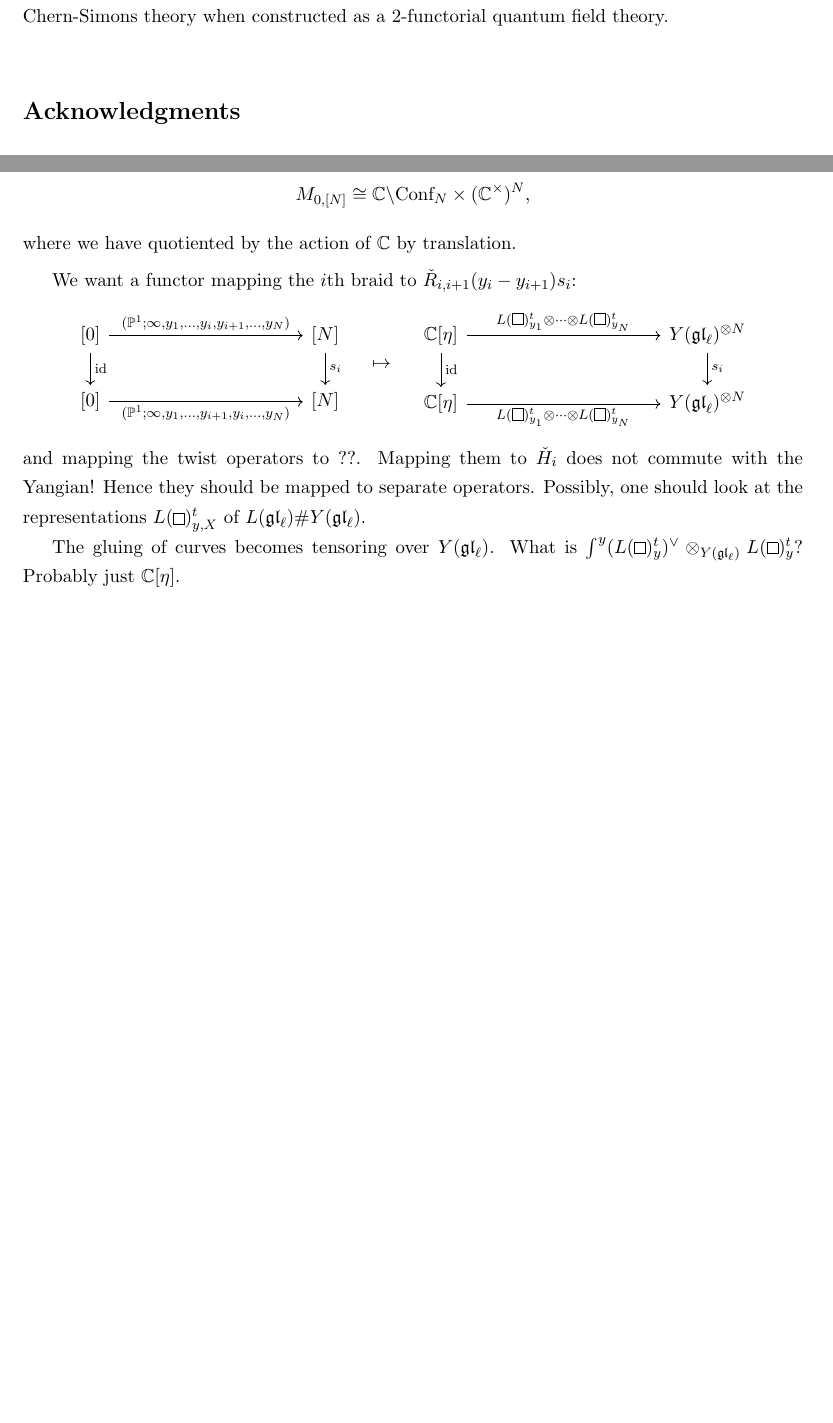
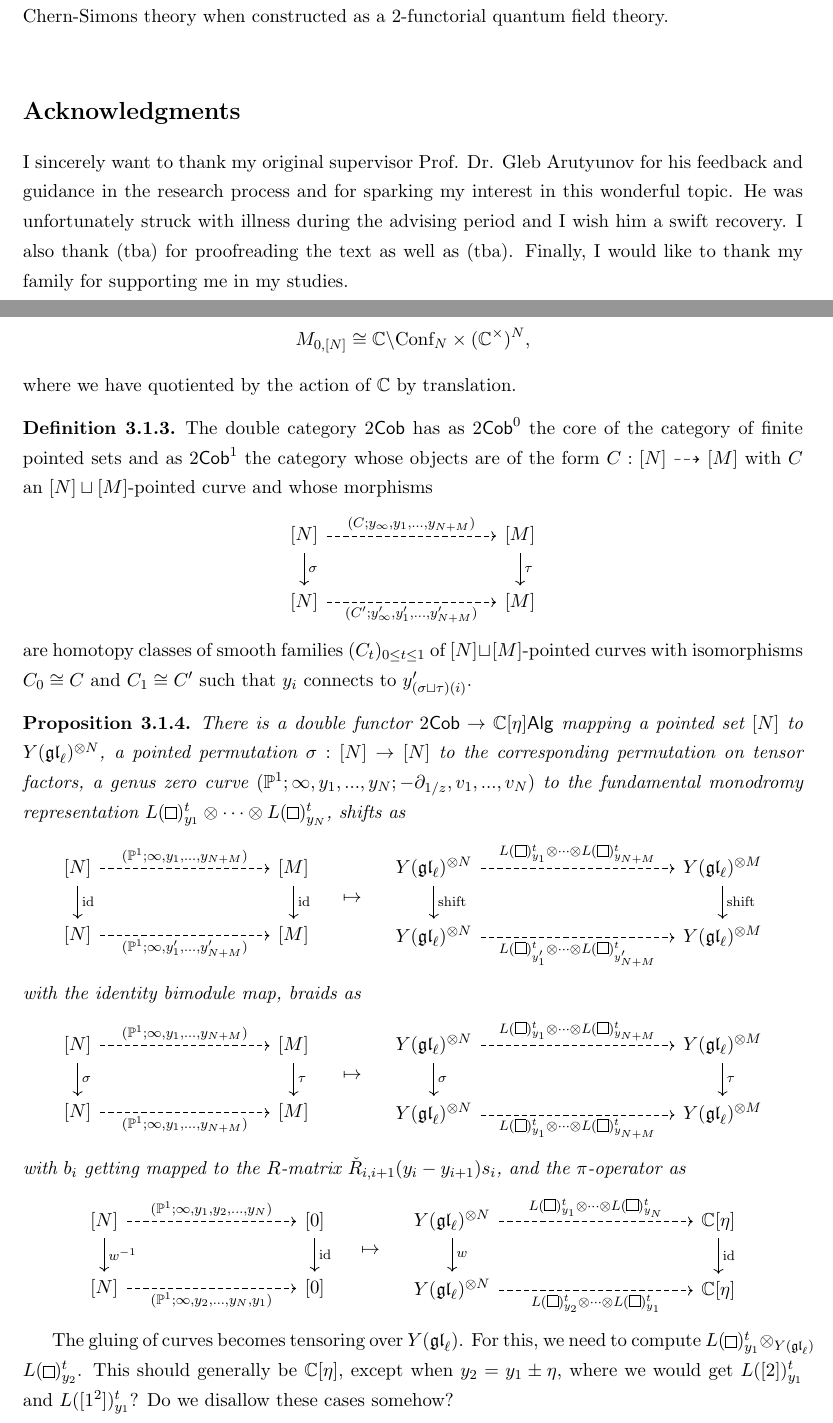
Before and after one commit to GlobalLukas/masters-thesis, a LaTeX thesis (thesis.tex): two parts of pages 3 and 46 of 59, joined at a grey line, cut so that both start at the same text, the shorter picture padded with empty space. Compiled offline with pdfLaTeX.

Commit message:
New stuff in geometry section

```diff
--- a/thesis.tex
+++ b/thesis.tex
@@ -92,7 +92,7 @@ We examine a quantum-classical duality between inhomogeneous Heisenberg models a
 
 \section*{Acknowledgments}
 
-%I sincerely want to thank my supervisor Prof. Dr. Gleb Arutyunov for his feedback and guidance in the research process and for sparking my interest in this wonderful topic. I also thank (tba) for proofreading the text as well as (tba) Finally, I would like to thank my family for supporting me in my studies.
+I sincerely want to thank my original supervisor Prof. Dr. Gleb Arutyunov for his feedback and guidance in the research process and for sparking my interest in this wonderful topic. He was unfortunately struck with illness during the advising period and I wish him a swift recovery. I also thank (tba) for proofreading the text as well as (tba). Finally, I would like to thank my family for supporting me in my studies.
 
 \tableofcontents
 
@@ -1907,21 +1905,57 @@ M_{0,[N]} \cong \C \backslash \text{Conf}_N \times (\C^\times)^N,
 where we have quotiented by the action of $\C$ by translation.
 \end{example}
 
-We want a functor mapping the $i$th braid to $\check R_{i,i+1}(y_i-y_{i+1}) s_i$:
+\begin{definition}
+The double category $2\mathsf{Cob}$ has as $2\mathsf{Cob}^0$ the core of the category of finite pointed sets and as $2\mathsf{Cob}^1$ the category whose objects are of the form $C: [N] \dashrightarrow [M]$ with $C$ an $[N] \sqcup [M]$-pointed curve and whose morphisms
 \begin{center}
-\begin{tikzcd}[column sep=4cm]
-{[0]} \arrow{d}{\id} \arrow{r}{(\P^1;\infty,y_1,...,y_i,y_{i+1},...,y_N)} & {[N]} \arrow{d}{s_i} \\
-{[0]} \arrow[swap]{r}{(\P^1;\infty,y_1,...,y_{i+1},y_i,...,y_N)} & {[N]}
+\begin{tikzcd}[column sep=3.5cm]
+{[N]} \arrow{d}{\sigma} \arrow[dashed]{r}{(C;y_\infty,y_1,...,y_{N+M})} & {[M]} \arrow{d}{\tau} \\
+{[N]} \arrow[dashed,swap]{r}{(C';y_\infty',y_1',...,y_{N+M}')} & {[M]}
+\end{tikzcd}
+\end{center}
+are homotopy classes of smooth families $(C_t)_{0 \leq t \leq 1}$ of $[N] \sqcup [M]$-pointed curves with isomorphisms $C_0 \cong C$ and $C_1 \cong C'$ such that $y_i$ connects to $y_{(\sigma \sqcup \tau)(i)}'$.
+\end{definition}
+
+\begin{prop}
+There is a double functor $2\mathsf{Cob} \to \C[\eta]\mathsf{Alg}$ mapping a pointed set $[N]$ to $Y(\mathfrak{gl}_\ell)^{\otimes N}$, a pointed permutation $\sigma: [N] \to [N]$ to the corresponding permutation on tensor factors, a genus zero curve $(\P^1;\infty,y_1,...,y_N;-\partial_{1/z},v_1,...,v_N)$ to the fundamental monodromy representation $L(\ydiagram{1})_{y_1}^t \otimes \cdots \otimes L(\ydiagram{1})_{y_N}^t$, shifts as
+\begin{center}
+\begin{tikzcd}[column sep=3.5cm]
+{[N]} \arrow{d}{\id} \arrow[dashed]{r}{(\P^1;\infty,y_1,...,y_{N+M})} & {[M]} \arrow{d}{\id} \\
+{[N]} \arrow[dashed,swap]{r}{(\P^1;\infty,y_1',...,y_{N+M}')} & {[M]}
 \end{tikzcd}
 $\quad \mapsto \quad$
 \begin{tikzcd}[column sep=4cm]
-{\C[\eta]} \arrow{d}{\id} \arrow{r}{L(\ydiagram{1})_{y_1}^t \otimes \cdots \otimes L(\ydiagram{1})_{y_N}^t} & Y(\mathfrak{gl}_\ell)^{\otimes N} \arrow{d}{s_i} \\
-{\C[\eta]} \arrow[swap]{r}{L(\ydiagram{1})_{y_1}^t \otimes \cdots \otimes L(\ydiagram{1})_{y_N}^t} & Y(\mathfrak{gl}_\ell)^{\otimes N}
+Y(\mathfrak{gl}_\ell)^{\otimes N} \arrow{d}{\textnormal{shift}} \arrow[dashed]{r}{L(\ydiagram{1})_{y_1}^t \otimes \cdots \otimes L(\ydiagram{1})_{y_{N+M}}^t} & Y(\mathfrak{gl}_\ell)^{\otimes M} \arrow{d}{\textnormal{shift}} \\
+Y(\mathfrak{gl}_\ell)^{\otimes N} \arrow[dashed,swap]{r}{L(\ydiagram{1})_{y_1'}^t \otimes \cdots \otimes L(\ydiagram{1})_{y_{N+M}'}^t} & Y(\mathfrak{gl}_\ell)^{\otimes M}
 \end{tikzcd}
 \end{center}
-and mapping the twist operators to ??. Mapping them to $\check H_i$ does not commute with the Yangian! Hence they should be mapped to separate operators. Possibly, one should look at the representations $L(\ydiagram{1})_{y,X}^t$ of $L(\mathfrak{gl}_\ell) \# Y(\mathfrak{gl}_\ell)$.
-
-The gluing of curves becomes tensoring over $Y(\mathfrak{gl}_\ell)$. What is $\int^y (L(\ydiagram{1})_y^t)^\vee \otimes_{Y(\mathfrak{gl}_\ell)} L(\ydiagram{1})_y^t$? Probably just $\C[\eta]$.
+with the identity bimodule map, braids as
+\begin{center}
+\begin{tikzcd}[column sep=3.5cm]
+{[N]} \arrow{d}{\sigma} \arrow[dashed]{r}{(\P^1;\infty,y_1,...,y_{N+M})} & {[M]} \arrow{d}{\tau} \\
+{[N]} \arrow[dashed,swap]{r}{(\P^1;\infty,y_1,...,y_{N+M})} & {[M]}
+\end{tikzcd}
+$\quad \mapsto \quad$
+\begin{tikzcd}[column sep=4cm]
+Y(\mathfrak{gl}_\ell)^{\otimes N} \arrow{d}{\sigma} \arrow[dashed]{r}{L(\ydiagram{1})_{y_1}^t \otimes \cdots \otimes L(\ydiagram{1})_{y_{N+M}}^t} & Y(\mathfrak{gl}_\ell)^{\otimes M} \arrow{d}{\tau} \\
+Y(\mathfrak{gl}_\ell)^{\otimes N} \arrow[dashed,swap]{r}{L(\ydiagram{1})_{y_1}^t \otimes \cdots \otimes L(\ydiagram{1})_{y_{N+M}}^t} & Y(\mathfrak{gl}_\ell)^{\otimes M}
+\end{tikzcd}
+\end{center}
+with $b_i$ getting mapped to the $R$-matrix $\check R_{i,i+1}(y_i-y_{i+1}) s_i$, and the $\pi$-operator as
+\begin{center}
+\begin{tikzcd}[column sep=3.5cm]
+{[N]} \arrow{d}{w^{-1}} \arrow[dashed]{r}{(\P^1;\infty,y_1,y_2,...,y_N)} & {[0]} \arrow{d}{\id} \\
+{[N]} \arrow[dashed,swap]{r}{(\P^1;\infty,y_2,...,y_N,y_1)} & {[0]}
+\end{tikzcd}
+$\quad \mapsto \quad$
+\begin{tikzcd}[column sep=4cm]
+Y(\mathfrak{gl}_\ell)^{\otimes N} \arrow{d}{w} \arrow[dashed]{r}{L(\ydiagram{1})_{y_1}^t \otimes \cdots \otimes L(\ydiagram{1})_{y_N}^t} & \C[\eta] \arrow{d}{\id} \\
+Y(\mathfrak{gl}_\ell)^{\otimes N} \arrow[dashed,swap]{r}{L(\ydiagram{1})_{y_2}^t \otimes \cdots \otimes L(\ydiagram{1})_{y_1}^t} & \C[\eta]
+\end{tikzcd}
+\end{center}
+\end{prop}
+
+The gluing of curves becomes tensoring over $Y(\mathfrak{gl}_\ell)$. For this, we need to compute $L(\ydiagram{1})_{y_1}^t \otimes_{Y(\mathfrak{gl}_\ell)} L(\ydiagram{1})_{y_2}^t$. This should generally be $\C[\eta]$, except when $y_2 = y_1 \pm \eta$, where we would get $L([2])_{y_1}^t$ and $L([1^2])_{y_1}^t$? Do we disallow these cases somehow?
 
 \pagebreak
 
```
Also changed, not shown: thesis.tex (14 more changed lines).
